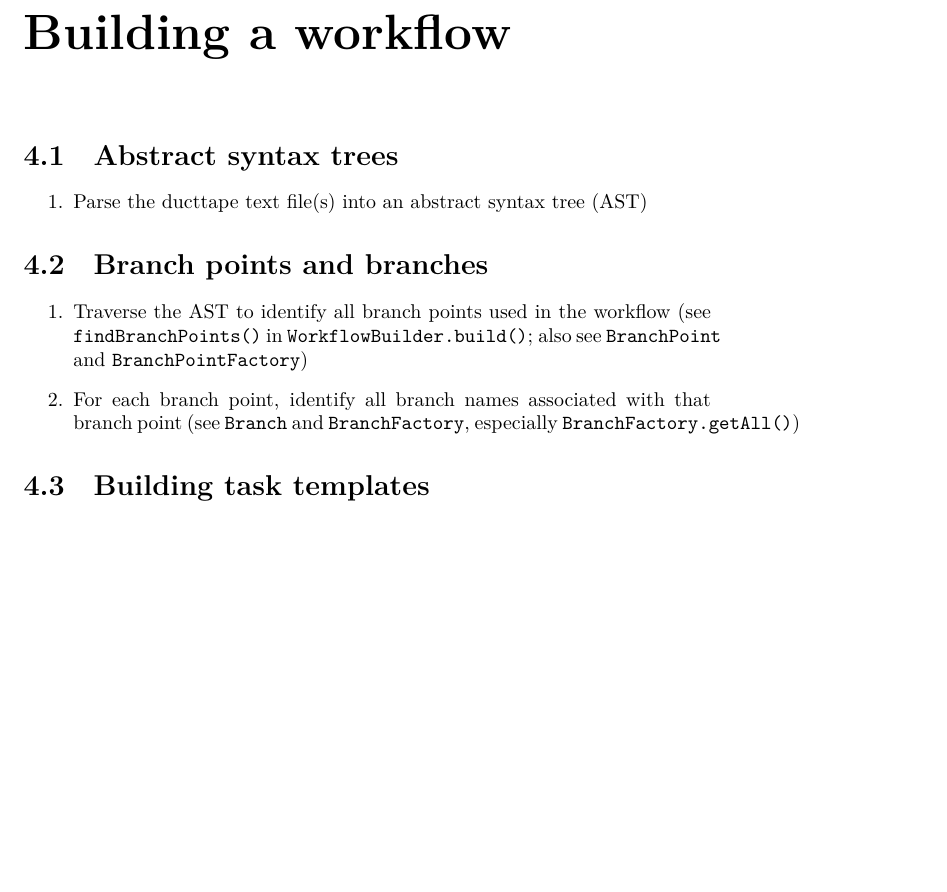
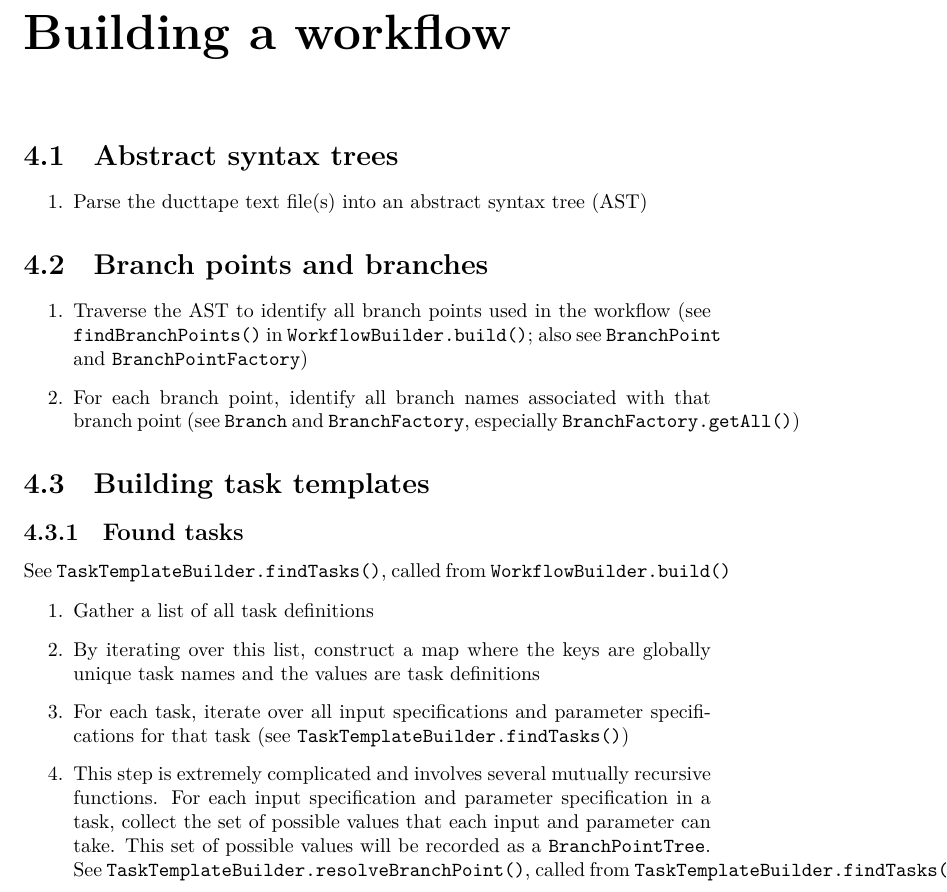
Before and after one commit to jhclark/ducttape, a LaTeX document (tech-report/report.tex): part of page 6 of 6 before the commit and part of page 6 of 7 after it, cut so that both start at the same text, the shorter picture padded with empty space. Compiled offline with XeLaTeX.

Commit message:
Work on tech report.

```diff
--- a/tech-report/report.tex
+++ b/tech-report/report.tex
@@ -47,11 +47,43 @@
 \section{Branch points and branches}
 
 \begin{enumerate}
-\item Traverse the AST to identify all branch points used in the workflow (see \texttt{findBranchPoints()} in \texttt{WorkflowBuilder.build()}; also see \texttt{BranchPoint} and \texttt{BranchPointFactory})
-\item For each branch point, identify all branch names associated with that branch point (see \texttt{Branch} and \texttt{BranchFactory}, especially \texttt{BranchFactory.getAll()})
+
+\item Traverse the AST to identify all branch points used in the workflow
+      (see \texttt{findBranchPoints()} in \texttt{WorkflowBuilder.build()}; also
+       see \texttt{BranchPoint} and \texttt{BranchPointFactory})
+
+\item For each branch point, identify all branch names associated with that branch point
+      (see \texttt{Branch} and \texttt{BranchFactory}, especially \texttt{BranchFactory.getAll()})
+
 \end{enumerate}
 
+
 \section{Building task templates}
+
+\subsection{Found tasks}
+
+See \texttt{TaskTemplateBuilder.findTasks()}, called from \texttt{WorkflowBuilder.build()}
+
+\begin{enumerate}
+
+\item Gather a list of all task definitions
+
+\item By iterating over this list, construct a map where
+      the keys are globally unique task names and
+      the values are task definitions
+
+\item For each task, iterate over all input specifications and parameter specifications for that task
+      (see \texttt{TaskTemplateBuilder.findTasks()})
+
+\item This step is extremely complicated and involves several mutually recursive functions.
+      For each input specification and parameter specification in a task,
+      collect the set of possible values that each input and parameter can take.
+      This set of possible values will be recorded as a \texttt{BranchPointTree}.
+      See \texttt{TaskTemplateBuilder.resolveBranchPoint()}, called from \texttt{TaskTemplateBuilder.findTasks()}.
+
+
+\end{enumerate}
+
 
 \section{Temporal and structural dependencies}
 
```
